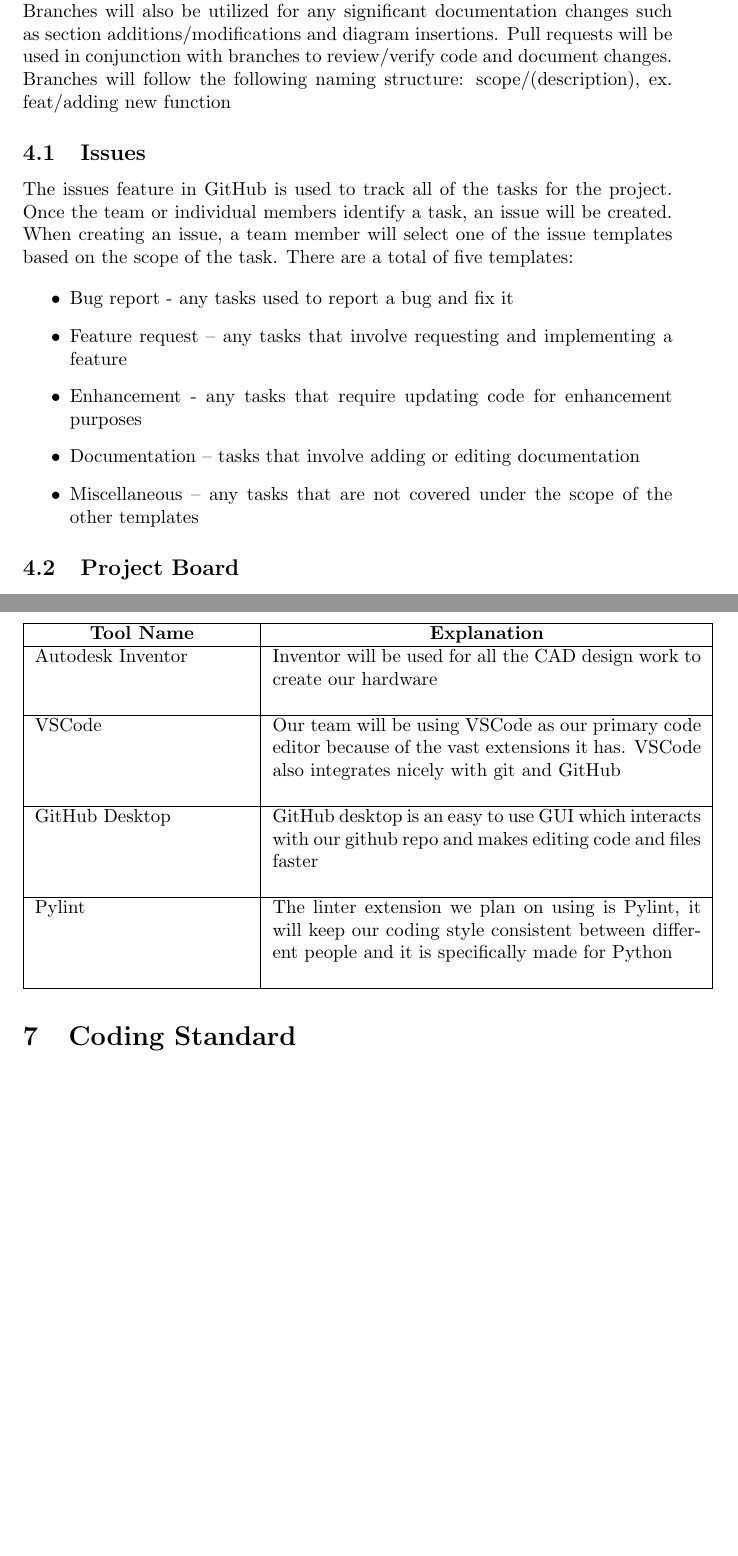
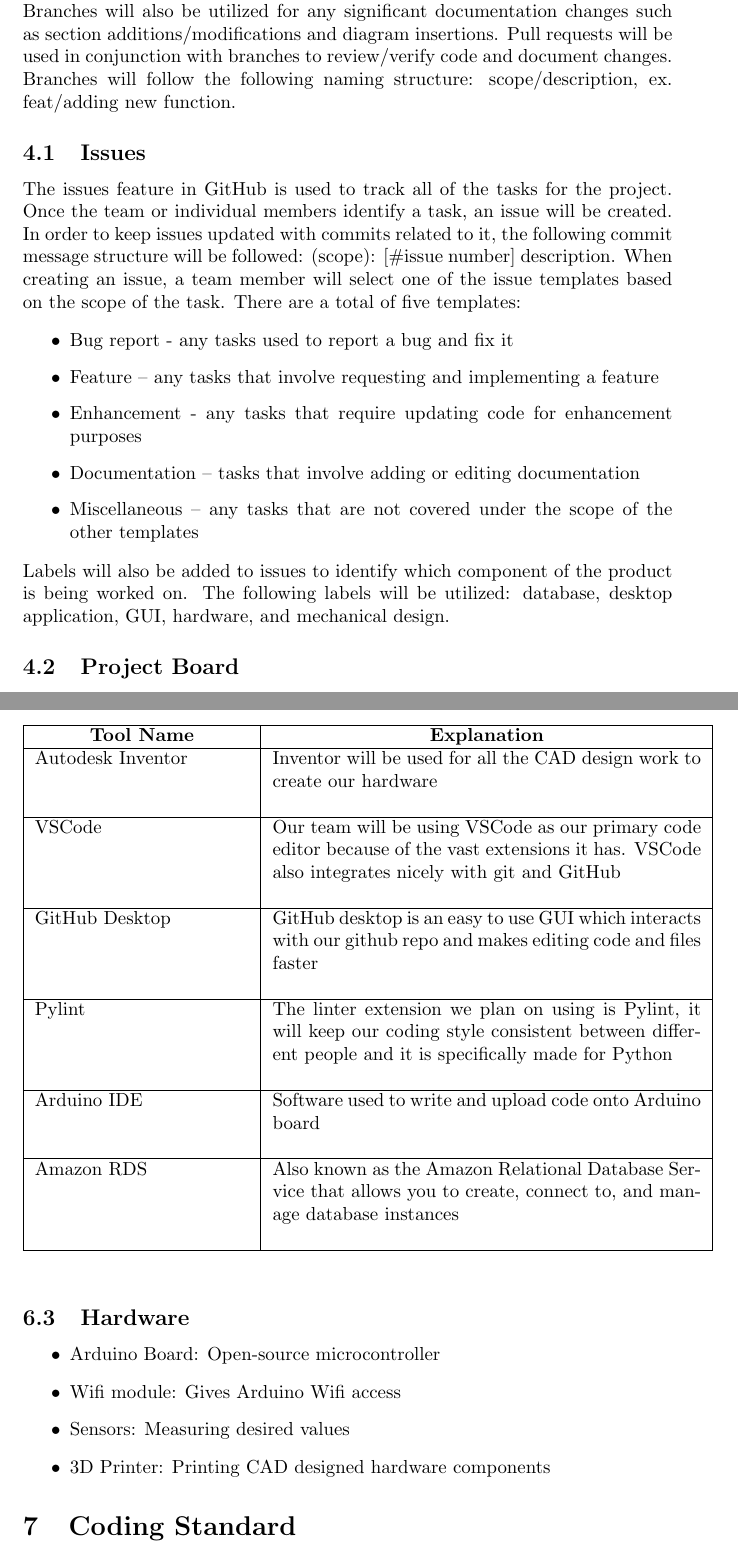
Before and after one commit to ahmed-nazir/Capstone, a LaTeX document (docs/DevelopmentPlan/DevelopmentPlan.tex): two parts of pages 3 and 5 of 5, joined at a grey line, cut so that both start at the same text, the shorter picture padded with empty space. Compiled offline with pdfLaTeX.

Commit message:
doc: updating dev plan

```diff
--- a/docs/DevelopmentPlan/DevelopmentPlan.tex
+++ b/docs/DevelopmentPlan/DevelopmentPlan.tex
@@ -3,7 +3,7 @@
 \usepackage{booktabs}
 \usepackage{tabularx}
 
-\title{Development Test\\\progname}
+\title{Development Plan\\\progname}
 
 \author{\authname}
 
@@ -53,20 +53,23 @@
 branch workflow will be used whenever there are any code changes except for simple fixes such as syntax errors, comments, variable renaming, etc.
 Branches will also be utilized for any significant documentation changes such as section additions/modifications and diagram insertions.
 Pull requests will be used in conjunction with branches to review/verify code and document changes.
-Branches will follow the following naming structure: scope/(description), ex. feat/adding new function
+Branches will follow the following naming structure: scope/description, ex. feat/adding new function.
 
 \subsection{Issues}
-The issues feature in GitHub is used to track all of the tasks for the project. Once the team or individual members
-identify a task, an issue will be created. When creating an issue, a team member will select one of the issue templates
-based on the scope of the task. There are a total of five templates:
+The issues feature in GitHub is used to track all of the tasks for the project. Once the team or individual members identify a task, an issue will be created. In order to keep issues updated with commits related to it, the following commit message structure will be followed: (scope): [\#issue number] description. When creating an issue, a team member will select one of the issue templates based on the scope of the task. There are a total of five templates:
 
 \begin{itemize}
 	\item Bug report - any tasks used to report a bug and fix it
-	\item Feature request – any tasks that involve requesting and implementing a feature
+	\item Feature – any tasks that involve requesting and implementing a feature
 	\item Enhancement - any tasks that require updating code for enhancement purposes
 	\item Documentation – tasks that involve adding or editing documentation
 	\item Miscellaneous – any tasks that are not covered under the scope of the other templates
 \end{itemize}
+
+\noindent
+Labels will also be added to issues to identify which component of the
+product is being worked on. The following labels will be utilized:
+database, desktop application, GUI, hardware, and mechanical design.
 
 \subsection{Project Board}
 The project board is used to organize and identify the status of each task.
@@ -138,11 +142,24 @@
 	&  The linter extension we plan on using is Pylint, it will keep our coding style consistent between different people and it is specifically made for Python
 	\newline
 	\\ \hline
+	Arduino IDE
+	&  Software used to write and upload code onto Arduino board
+	\newline
+	\\ \hline
+	Amazon RDS
+	&  Also known as the Amazon Relational Database Service that allows you to create, connect to, and manage database instances
+	\newline
+	\\ \hline
 	\end{tabular}
 \end{table}
 
-
-
+\subsection{Hardware}
+\begin{itemize}
+	\item Arduino Board: Open-source microcontroller
+	\item Wifi module: Gives Arduino Wifi access
+	\item Sensors: Measuring desired values
+	\item 3D Printer: Printing CAD designed hardware components
+\end{itemize}
 
 \section{Coding Standard}
 
```
Also changed, not shown: docs/DevelopmentPlan/DevelopmentPlan.pdf, docs/DevelopmentPlan/DevelopmentPlan.tex (7 more changed lines).
